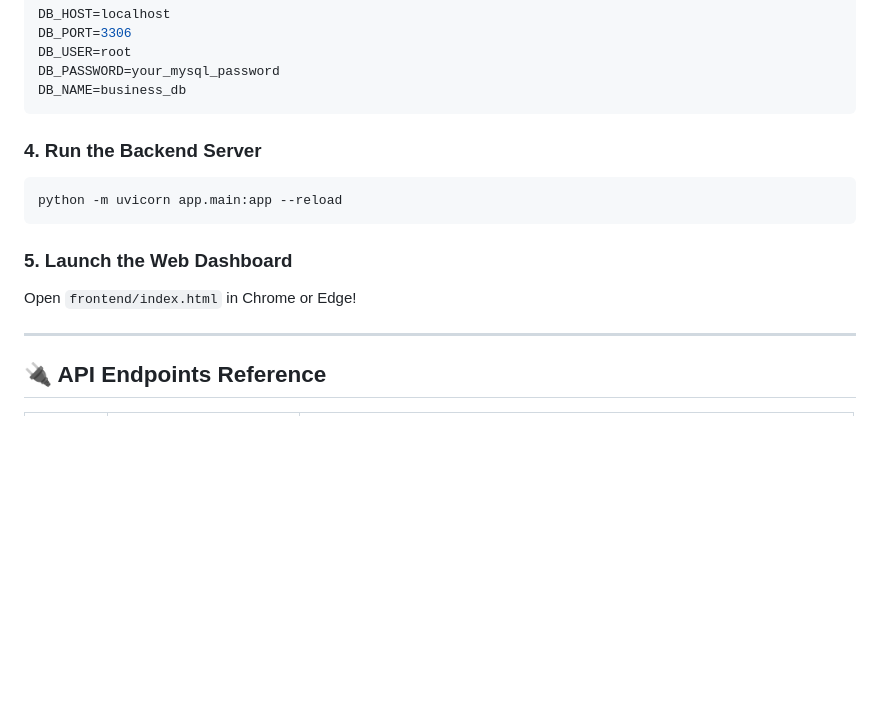
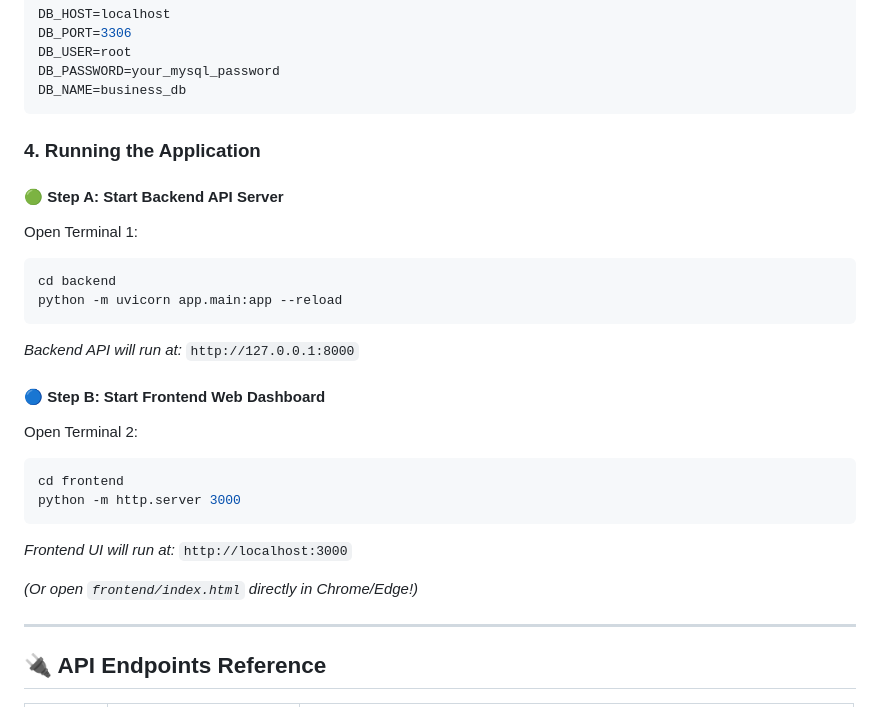
Before and after one commit to pj-prathmeshjanjale/AI-Augmented-BI-Assistant, a Markdown page: README.md, the part around one of its changes. GitHub-like rendering; blank space fills up the shorter version.

````diff
--- a/README.md
+++ b/README.md
@@ -60,13 +78,25 @@ DB_PASSWORD=your_mysql_password
 DB_NAME=business_db
 ```
 
-### 4. Run the Backend Server
+### 4. Running the Application
+
+#### 🟢 Step A: Start Backend API Server
+Open Terminal 1:
 ```bash
+cd backend
 python -m uvicorn app.main:app --reload
 ```
+*Backend API will run at:* `http://127.0.0.1:8000`
 
-### 5. Launch the Web Dashboard
-Open `frontend/index.html` in Chrome or Edge!
+#### 🔵 Step B: Start Frontend Web Dashboard
+Open Terminal 2:
+```bash
+cd frontend
+python -m http.server 3000
+```
+*Frontend UI will run at:* `http://localhost:3000`
+
+*(Or open `frontend/index.html` directly in Chrome/Edge!)*
 
 ---
 
````
Also changed, not shown: other parts of README.md (+34 -16 lines).
